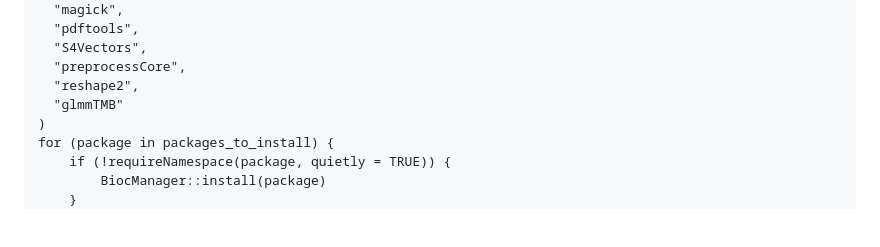
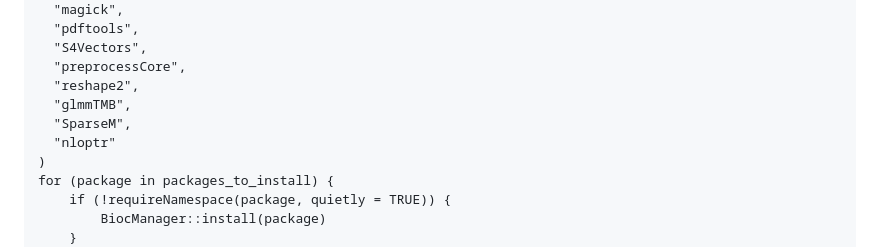
Before and after one commit to CastellaniLab/EpigeneticAgePipeline, a Markdown page: README.md, the part around the change. Rendered like a GitHub page; blank space fills up the shorter version.

```diff
--- a/README.md
+++ b/README.md
@@ -34,7 +34,9 @@ packages_to_install <- c(
   "S4Vectors",
   "preprocessCore",
   "reshape2",
-  "glmmTMB"
+  "glmmTMB",
+  "SparseM",
+  "nloptr"
 )
 for (package in packages_to_install) {
     if (!requireNamespace(package, quietly = TRUE)) {
```
